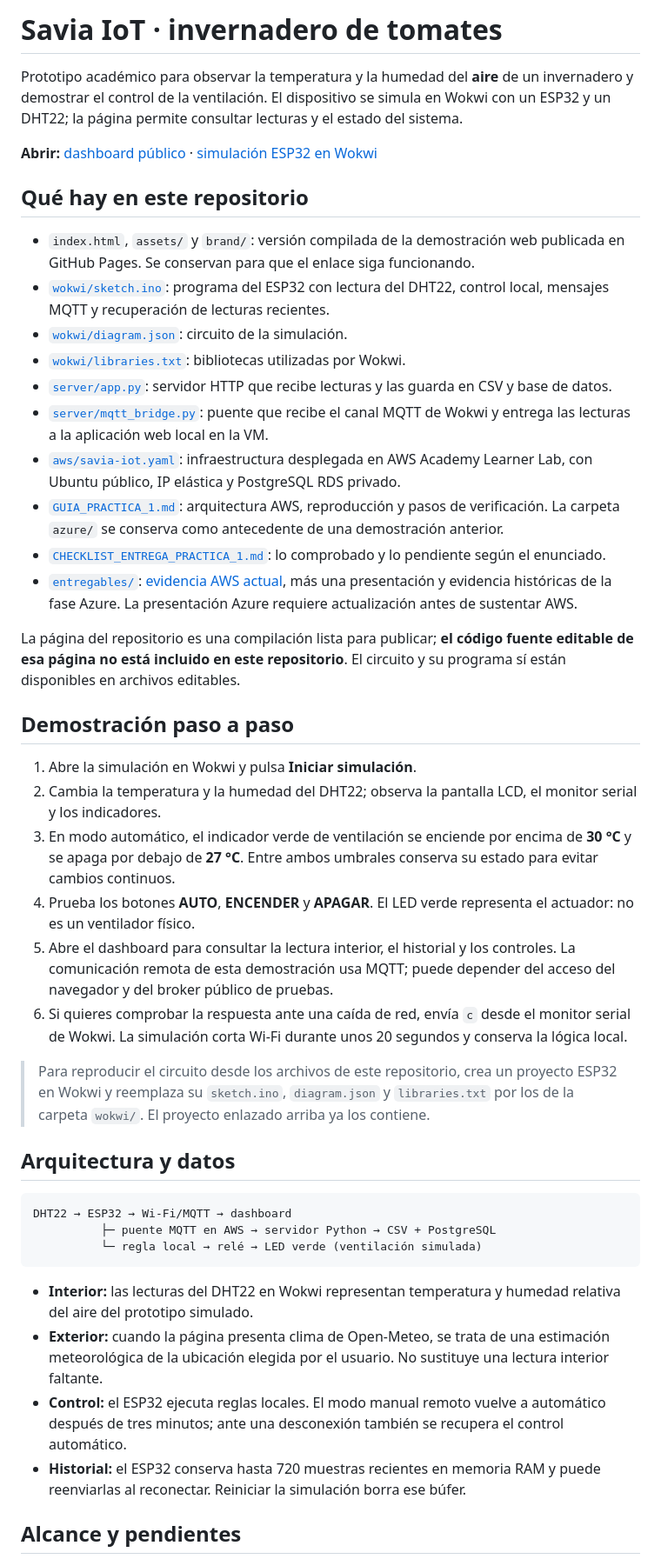
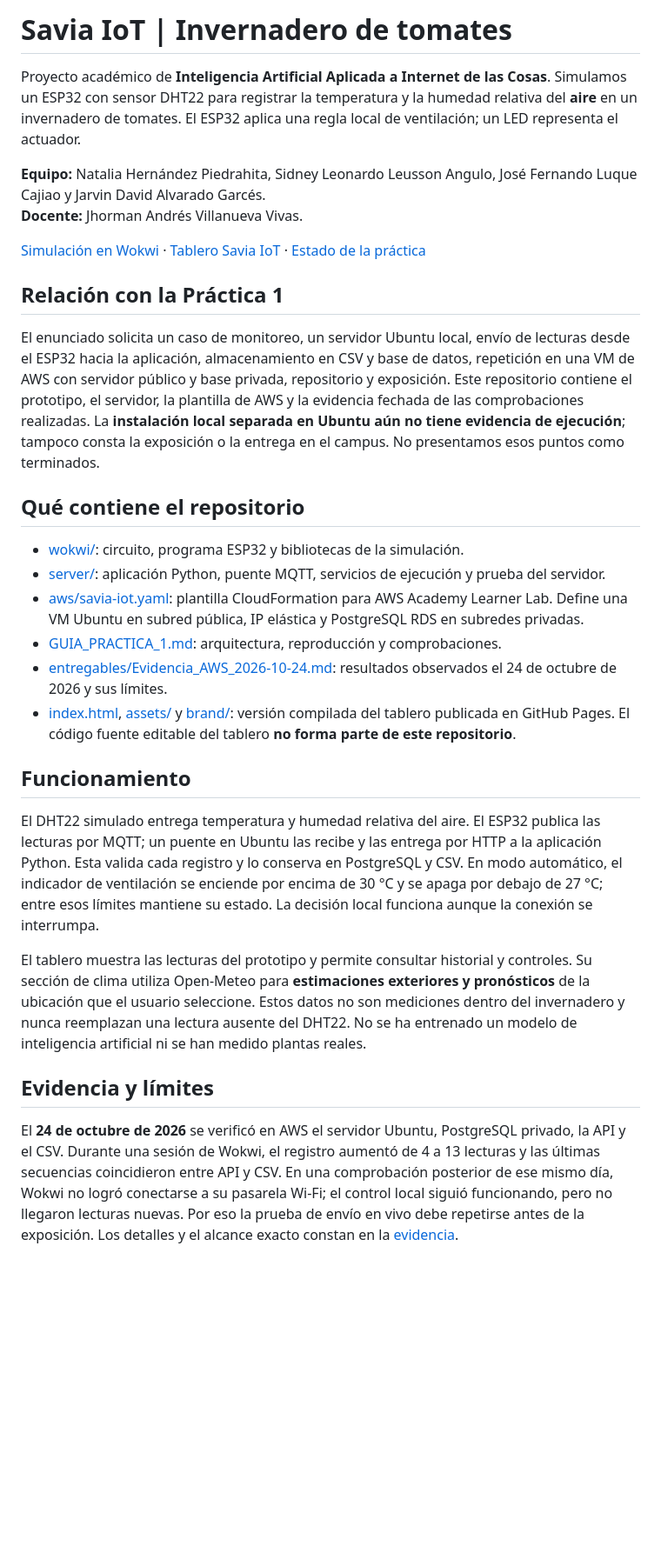
Before and after one commit to nathernandez1189/savia-iot, a Markdown page: README.md, the part around one of its changes. Shown at 87% size. Rendered like a GitHub page; blank space fills up the shorter version.

Commit message:
docs: alinear portada con la práctica AWS y el estado verificado

````diff
--- a/README.md
+++ b/README.md
@@ -1,47 +1,32 @@
-# Savia IoT · invernadero de tomates
+# Savia IoT | Invernadero de tomates
 
-Prototipo académico para observar la temperatura y la humedad del **aire** de un invernadero y demostrar el control de la ventilación. El dispositivo se simula en Wokwi con un ESP32 y un DHT22; la página permite consultar lecturas y el estado del sistema.
+Proyecto académico de **Inteligencia Artificial Aplicada a Internet de las Cosas**. Simulamos un ESP32 con sensor DHT22 para registrar la temperatura y la humedad relativa del **aire** en un invernadero de tomates. El ESP32 aplica una regla local de ventilación; un LED representa el actuador.
 
-**Abrir:** [dashboard público](https://nathernandez1189.github.io/savia-iot/) · [simulación ESP32 en Wokwi](https://wokwi.com/projects/477744536654042113)
+**Equipo:** Natalia Hernández Piedrahita, Sidney Leonardo Leusson Angulo, José Fernando Luque Cajiao y Jarvin David Alvarado Garcés.
+**Docente:** Jhorman Andrés Villanueva Vivas.
 
-## Qué hay en este repositorio
+[Simulación en Wokwi](https://wokwi.com/projects/477744536654042113) · [Tablero Savia IoT](https://nathernandez1189.github.io/savia-iot/) · [Estado de la práctica](CHECKLIST_ENTREGA_PRACTICA_1.md)
 
-- `index.html`, `assets/` y `brand/`: versión compilada de la demostración web publicada en GitHub Pages. Se conservan para que el enlace siga funcionando.
-- [`wokwi/sketch.ino`](wokwi/sketch.ino): programa del ESP32 con lectura del DHT22, control local, mensajes MQTT y recuperación de lecturas recientes.
-- [`wokwi/diagram.json`](wokwi/diagram.json): circuito de la simulación.
-- [`wokwi/libraries.txt`](wokwi/libraries.txt): bibliotecas utilizadas por Wokwi.
-- [`server/app.py`](server/app.py): servidor HTTP que recibe lecturas y las guarda en CSV y base de datos.
-- [`server/mqtt_bridge.py`](server/mqtt_bridge.py): puente que recibe el canal MQTT de Wokwi y entrega las lecturas a la aplicación web local en la VM.
-- [`aws/savia-iot.yaml`](aws/savia-iot.yaml): infraestructura desplegada en AWS Academy Learner Lab, con Ubuntu público, IP elástica y PostgreSQL RDS privado.
-- [`GUIA_PRACTICA_1.md`](GUIA_PRACTICA_1.md): arquitectura AWS, reproducción y pasos de verificación. La carpeta `azure/` se conserva como antecedente de una demostración anterior.
-- [`CHECKLIST_ENTREGA_PRACTICA_1.md`](CHECKLIST_ENTREGA_PRACTICA_1.md): lo comprobado y lo pendiente según el enunciado.
-- [`entregables/`](entregables/): [evidencia AWS actual](entregables/Evidencia_AWS_2026-10-24.md), más una presentación y evidencia históricas de la fase Azure. La presentación Azure requiere actualización antes de sustentar AWS.
+## Relación con la Práctica 1
 
-La página del repositorio es una compilación lista para publicar; **el código fuente editable de esa página no está incluido en este repositorio**. El circuito y su programa sí están disponibles en archivos editables.
+El enunciado solicita un caso de monitoreo, un servidor Ubuntu local, envío de lecturas desde el ESP32 hacia la aplicación, almacenamiento en CSV y base de datos, repetición en una VM de AWS con servidor público y base privada, repositorio y exposición. Este repositorio contiene el prototipo, el servidor, la plantilla de AWS y la evidencia fechada de las comprobaciones realizadas. La **instalación local separada en Ubuntu aún no tiene evidencia de ejecución**; tampoco consta la exposición o la entrega en el campus. No presentamos esos puntos como terminados.
 
-## Demostración paso a paso
+## Qué contiene el repositorio
 
-1. Abre la simulación en Wokwi y pulsa **Iniciar simulación**.
-2. Cambia la temperatura y la humedad del DHT22; observa la pantalla LCD, el monitor serial y los indicadores.
-3. En modo automático, el indicador verde de ventilación se enciende por encima de **30 °C** y se apaga por debajo de **27 °C**. Entre ambos umbrales conserva su estado para evitar cambios continuos.
-4. Prueba los botones **AUTO**, **ENCENDER** y **APAGAR**. El LED verde representa el actuador: no es un ventilador físico.
-5. Abre el dashboard para consultar la lectura interior, el historial y los controles. La comunicación remota de esta demostración usa MQTT; puede depender del acceso del navegador y del broker público de pruebas.
-6. Si quieres comprobar la respuesta ante una caída de red, envía `c` desde el monitor serial de Wokwi. La simulación corta Wi-Fi durante unos 20 segundos y conserva la lógica local.
+- [wokwi/](wokwi/): circuito, programa ESP32 y bibliotecas de la simulación.
+- [server/](server/): aplicación Python, puente MQTT, servicios de ejecución y prueba del servidor.
+- [aws/savia-iot.yaml](aws/savia-iot.yaml): plantilla CloudFormation para AWS Academy Learner Lab. Define una VM Ubuntu en subred pública, IP elástica y PostgreSQL RDS en subredes privadas.
+- [GUIA_PRACTICA_1.md](GUIA_PRACTICA_1.md): arquitectura, reproducción y comprobaciones.
+- [entregables/Evidencia_AWS_2026-10-24.md](entregables/Evidencia_AWS_2026-10-24.md): resultados observados el 24 de octubre de 2026 y sus límites.
+- [index.html](index.html), [assets/](assets/) y [brand/](brand/): versión compilada del tablero publicada en GitHub Pages. El código fuente editable del tablero **no forma parte de este repositorio**.
 
-> Para reproducir el circuito desde los archivos de este repositorio, crea un proyecto ESP32 en Wokwi y reemplaza su `sketch.ino`, `diagram.json` y `libraries.txt` por los de la carpeta `wokwi/`. El proyecto enlazado arriba ya los contiene.
+## Funcionamiento
 
-## Arquitectura y datos
+El DHT22 simulado entrega temperatura y humedad relativa del aire. El ESP32 publica las lecturas por MQTT; un puente en Ubuntu las recibe y las entrega por HTTP a la aplicación Python. Esta valida cada registro y lo conserva en PostgreSQL y CSV. En modo automático, el indicador de ventilación se enciende por encima de 30 °C y se apaga por debajo de 27 °C; entre esos límites mantiene su estado. La decisión local funciona aunque la conexión se interrumpa.
 
-```text
-DHT22 → ESP32 → Wi-Fi/MQTT → dashboard
-          ├─ puente MQTT en AWS → servidor Python → CSV + PostgreSQL
-          └─ regla local → relé → LED verde (ventilación simulada)
-```
+El tablero muestra las lecturas del prototipo y permite consultar historial y controles. Su sección de clima utiliza Open-Meteo para **estimaciones exteriores y pronósticos** de la ubicación que el usuario seleccione. Estos datos no son mediciones dentro del invernadero y nunca reemplazan una lectura ausente del DHT22. No se ha entrenado un modelo de inteligencia artificial ni se han medido plantas reales.
 
-- **Interior:** las lecturas del DHT22 en Wokwi representan temperatura y humedad relativa del aire del prototipo simulado.
-- **Exterior:** cuando la página presenta clima de Open-Meteo, se trata de una estimación meteorológica de la ubicación elegida por el usuario. No sustituye una lectura interior faltante.
-- **Control:** el ESP32 ejecuta reglas locales. El modo manual remoto vuelve a automático después de tres minutos; ante una desconexión también se recupera el control automático.
-- **Historial:** el ESP32 conserva hasta 720 muestras recientes en memoria RAM y puede reenviarlas al reconectar. Reiniciar la simulación borra ese búfer.
+## Evidencia y límites
 
-## Alcance y pendientes
+El **24 de octubre de 2026** se verificó en AWS el servidor Ubuntu, PostgreSQL privado, la API y el CSV. Durante una sesión de Wokwi, el registro aumentó de 4 a 13 lecturas y las últimas secuencias coincidieron entre API y CSV. En una comprobación posterior de ese mismo día, Wokwi no logró conectarse a su pasarela Wi-Fi; el control local siguió funcionando, pero no llegaron lecturas nuevas. Por eso la prueba de envío en vivo debe repetirse antes de la exposición. Los detalles y el alcance exacto constan en la [evidencia](entregables/Evidencia_AWS_2026-10-24.md).
 
````
Also changed, not shown: other parts of README.md (+1 -15 lines).
